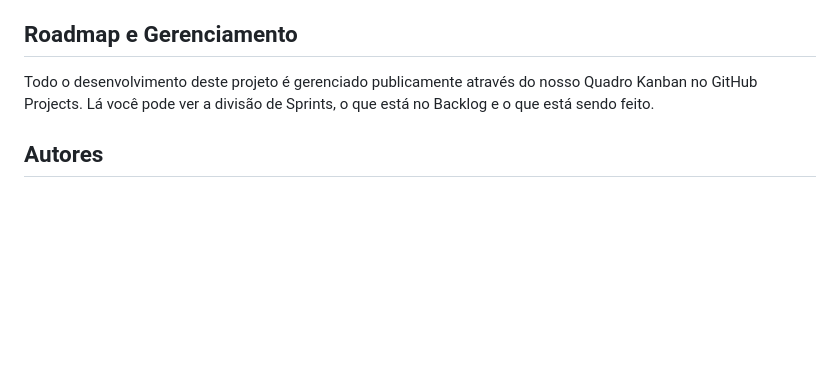
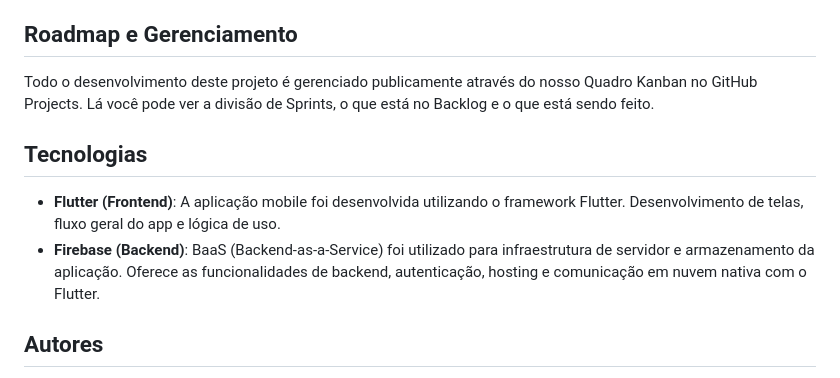
Before and after one commit to otavio-alv/greenpy, a Markdown page: README.md, the part around the change. GitHub-like rendering; blank space fills up the shorter version.

Commit message:
Add technologies section to README
Added technologies section detailing Flutter and Firebase.

```diff
--- a/README.md
+++ b/README.md
@@ -39,6 +39,11 @@ O aplicativo é dividido em duas frentes principais, com funcionalidades especí
 
 Todo o desenvolvimento deste projeto é gerenciado publicamente através do nosso Quadro Kanban no GitHub Projects. Lá você pode ver a divisão de Sprints, o que está no Backlog e o que está sendo feito.
 
+## Tecnologias
+
+* **Flutter (Frontend)**: A aplicação mobile foi desenvolvida utilizando o framework Flutter. Desenvolvimento de telas, fluxo geral do app e lógica de uso.
+* **Firebase (Backend)**: BaaS (Backend-as-a-Service) foi utilizado para infraestrutura de servidor e armazenamento da aplicação. Oferece as funcionalidades de backend, autenticação, hosting e comunicação em nuvem nativa com o Flutter.
+
 ## Autores
 
 Este projeto é baseado no trabalho acadêmico "Greenpy: Uma Plataforma centrada na colaboração humana para Sustentabilidade", desenvolvido na Universidade Federal de Ouro Preto (UFOP).
```
